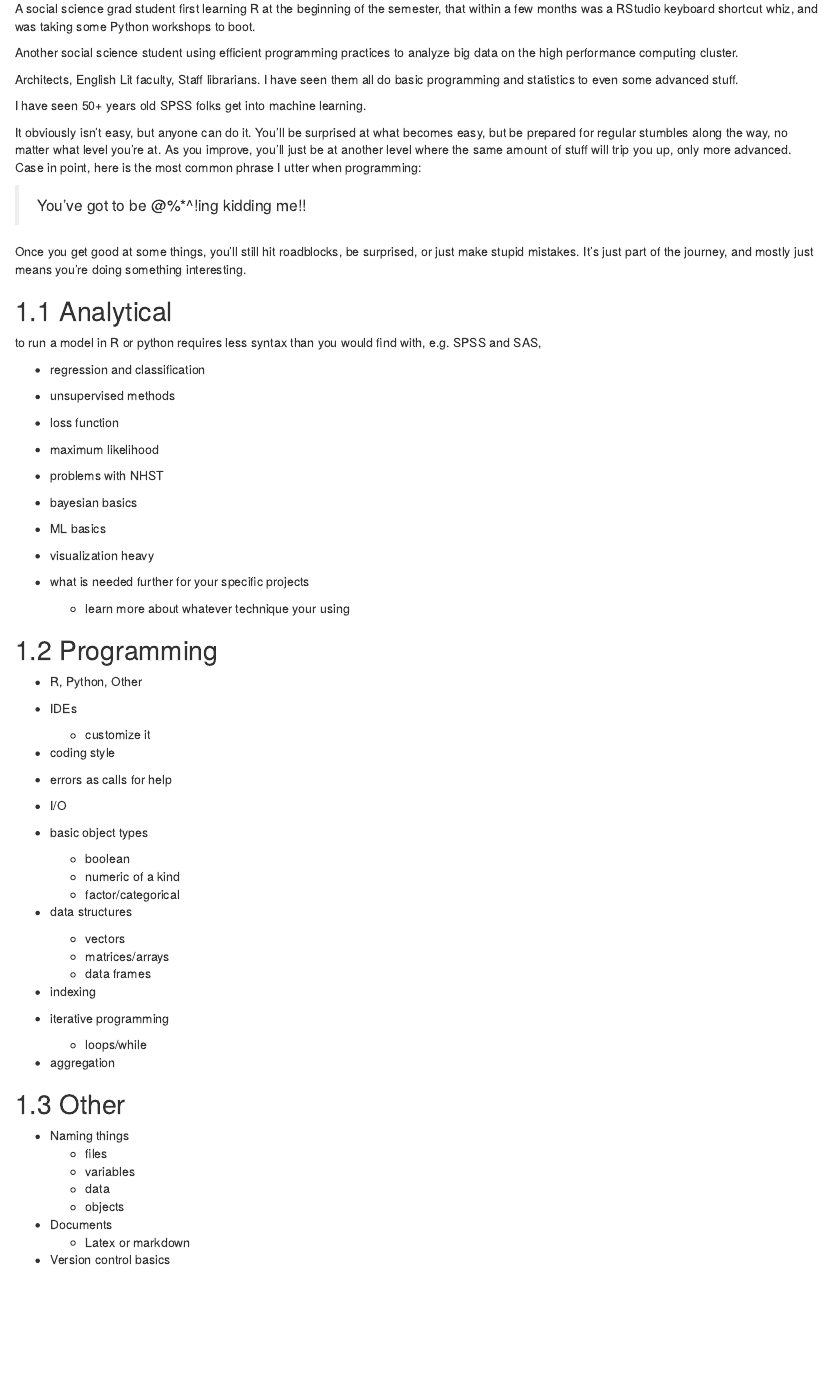
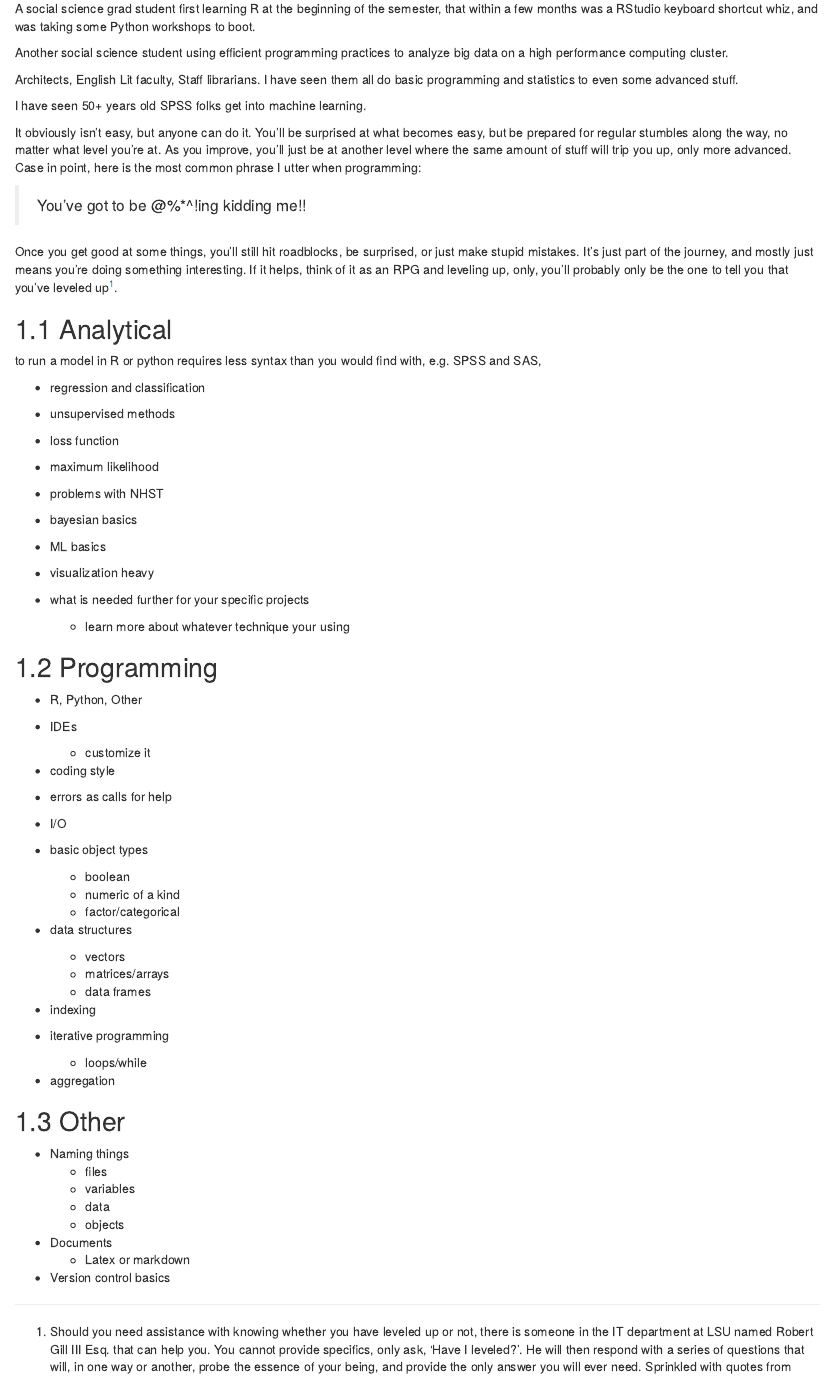
Before and after one commit to m-clark/advice-to-the-graduate, an R Markdown document (02_basics.Rmd): the page in a window 1100 px wide, from 210 px down. Rendered offline with R 4.5, knitr and Pandoc, with nearby package versions; drawn as R Markdown's standard HTML page in place of the format the file asks for.

Commit message:
Was going to do more but thought better of it.

```diff
--- a/02_basics.Rmd
+++ b/02_basics.Rmd
@@ -6,7 +6,7 @@ Some motivation.  Here are some things I've seen:
 
 A social science grad student first learning R at the beginning of the semester, that within a few months was a RStudio keyboard shortcut whiz, and was taking some Python workshops to boot.
 
-Another social science student using efficient programming practices to analyze big data on the high performance computing cluster.
+Another social science student using efficient programming practices to analyze big data on a high performance computing cluster.
 
 Architects, English Lit faculty, Staff librarians.  I have seen them all do basic programming and statistics to even some advanced stuff.
 
@@ -16,7 +16,7 @@ It obviously isn't easy, but anyone can do it.  You'll be surprised at what beco
 
 > You've got to be @%*^!ing kidding me!!
 
-Once you get good at some things, you'll still hit roadblocks, be surprised, or just make stupid mistakes.  It's just part of the journey, and mostly just means you're doing something interesting.
+Once you get good at some things, you'll still hit roadblocks, be surprised, or just make stupid mistakes.  It's just part of the journey, and mostly just means you're doing something interesting. If it helps, think of it as an RPG and leveling up, only, you'll probably only be the one to tell you that you've leveled up[^bob].
 
 
 
@@ -80,3 +80,6 @@ to run a model in R or python requires less syntax than you would find with, e.g
     - Latex or markdown
 
 - Version control basics
+
+
+[^bob]: Should you need assistance with knowing whether you have leveled up or not, there is someone in the IT department at LSU named Robert Gill III Esq. that can help you.  You cannot provide specifics, only ask, 'Have I leveled?'. He will then respond with a series of questions that will, in one way or another, probe the essence of your being, and provide the only answer you will ever need. Sprinkled with quotes from Buckaroo Bonzai, Goonies, and for matters of import, Forrest Gump.
```
